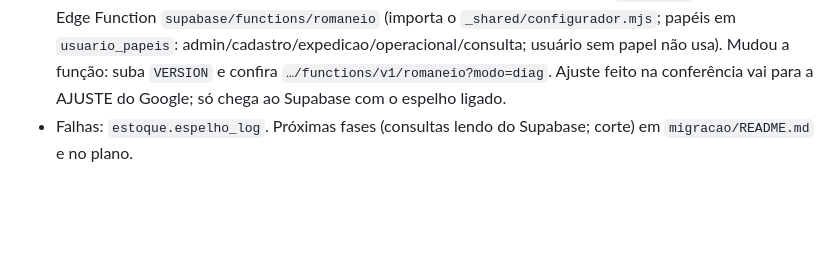
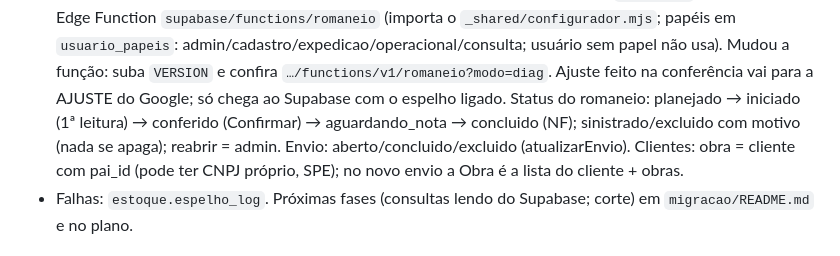
Before and after one commit to FrossiPena/controle-estoque-web, a Markdown page: CLAUDE.md, the part around the change. GitHub-like rendering; blank space fills up the shorter version.

Commit message:
CLAUDE.md: status do romaneio e obras
Co-Authored-By: Claude Opus 5.5 <noreply@anthropic.com>

```diff
--- a/CLAUDE.md
+++ b/CLAUDE.md
@@ -83,6 +83,9 @@ O rodapé mostra a versão; se `index.html` e `app.js` divergirem, ele avisa par
   (importa o `_shared/configurador.mjs`; papéis em `usuario_papeis`: admin/cadastro/expedicao/operacional/consulta;
   usuário sem papel não usa). Mudou a função: suba `VERSION` e confira `…/functions/v1/romaneio?modo=diag`.
   Ajuste feito na conferência vai para a AJUSTE do Google; só chega ao Supabase com o espelho ligado.
+  Status do romaneio: planejado → iniciado (1ª leitura) → conferido (Confirmar) → aguardando_nota → concluido (NF);
+  sinistrado/excluido com motivo (nada se apaga); reabrir = admin. Envio: aberto/concluido/excluido (atualizarEnvio).
+  Clientes: obra = cliente com pai_id (pode ter CNPJ próprio, SPE); no novo envio a Obra é a lista do cliente + obras.
 - Falhas: `estoque.espelho_log`. Próximas fases (consultas lendo do Supabase; corte) em `migracao/README.md` e no plano.
 
 ## Frontend
```
